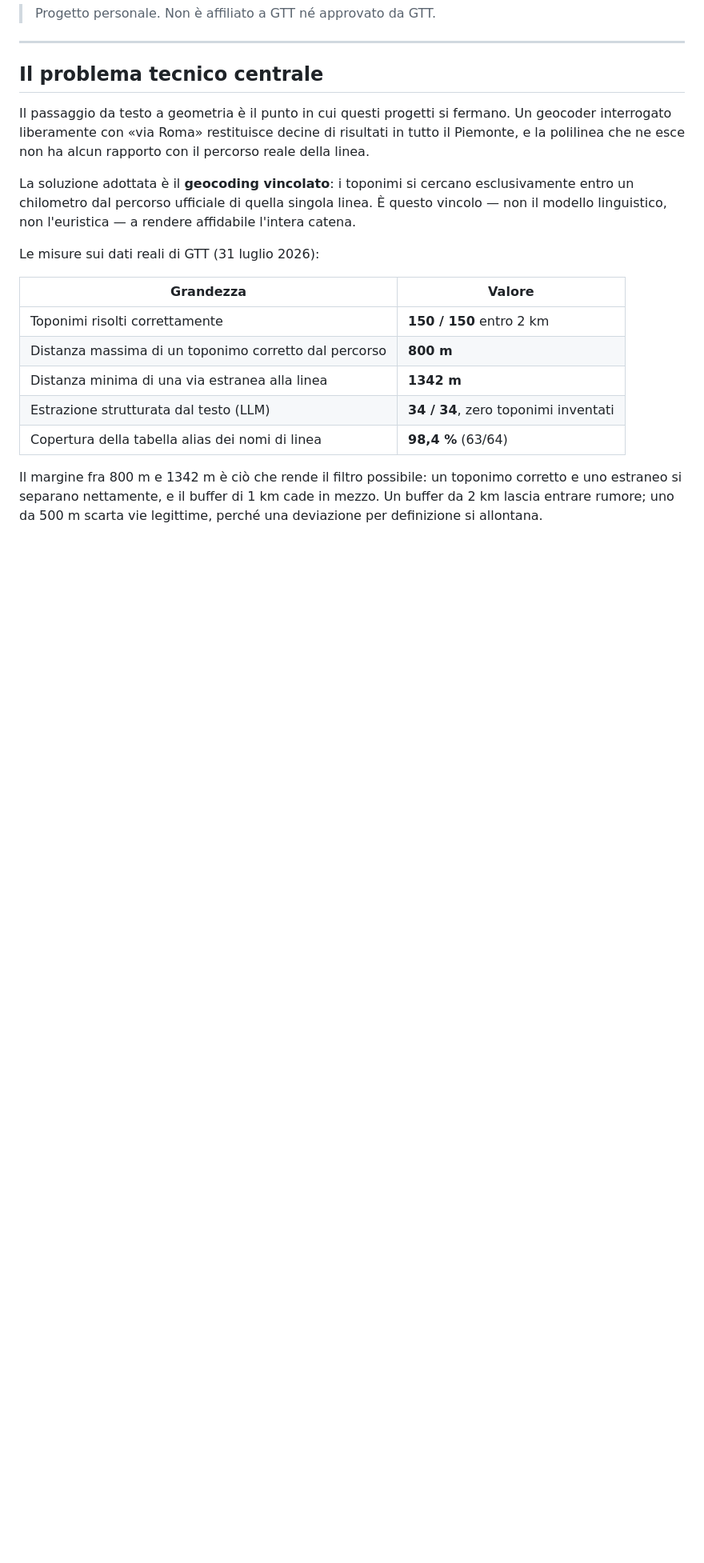
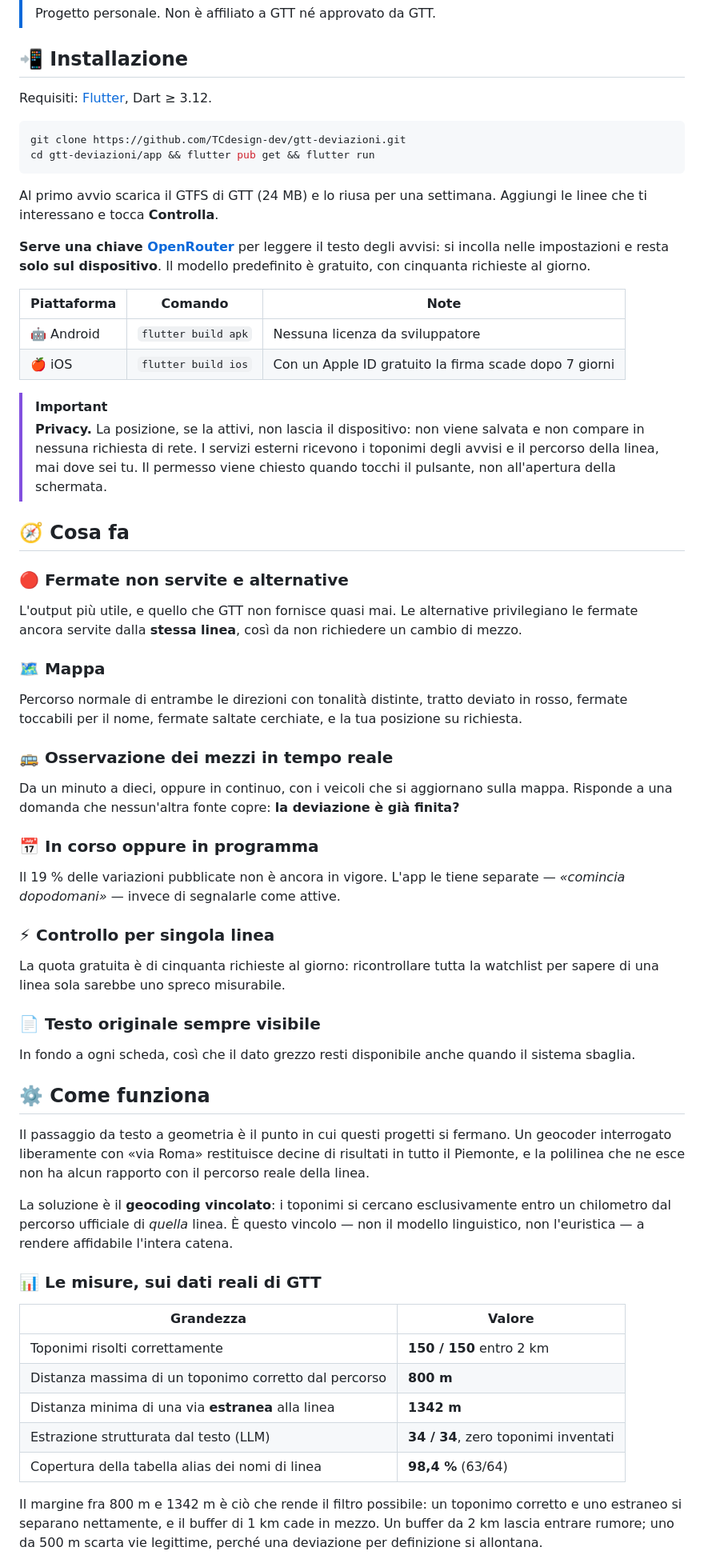
Before and after one commit to TCdesign-dev/gtt-deviazioni, a Markdown page: README.md, the part around one of its changes. Shown at 80% size. GitHub-like rendering; blank space fills up the shorter version.

````diff
--- a/README.md
+++ b/README.md
@@ -30,31 +68,93 @@ Non c'è nessun server. Gli orari e tutti i calcoli stanno sul telefono.
 > Progetto personale. Non è affiliato a GTT né approvato da GTT.
 
----
+## 📲 Installazione
 
-## Il problema tecnico centrale
+Requisiti: [Flutter](https://docs.flutter.dev/get-started/install), Dart ≥ 3.12.
+
+```bash
+git clone https://github.com/TCdesign-dev/gtt-deviazioni.git
+cd gtt-deviazioni/app && flutter pub get && flutter run
+```
+
+Al primo avvio scarica il GTFS di GTT (24 MB) e lo riusa per una settimana.
+Aggiungi le linee che ti interessano e tocca **Controlla**.
+
+**Serve una chiave [OpenRouter](https://openrouter.ai/keys)** per leggere il
+testo degli avvisi: si incolla nelle impostazioni e resta **solo sul
+dispositivo**. Il modello predefinito è gratuito, con cinquanta richieste al
+giorno.
+
+| Piattaforma | Comando | Note |
+|---|---|---|
+| 🤖 Android | `flutter build apk` | Nessuna licenza da sviluppatore |
+| 🍎 iOS | `flutter build ios` | Con un Apple ID gratuito la firma scade dopo 7 giorni |
+
+> [!IMPORTANT]
+> **Privacy.** La posizione, se la attivi, non lascia il dispositivo: non
+> viene salvata e non compare in nessuna richiesta di rete. I servizi
+> esterni ricevono i toponimi degli avvisi e il percorso della linea, mai
+> dove sei tu. Il permesso viene chiesto quando tocchi il pulsante, non
+> all'apertura della schermata.
+
+## 🧭 Cosa fa
+
+### 🔴 Fermate non servite e alternative
+
+L'output più utile, e quello che GTT non fornisce quasi mai. Le alternative
+privilegiano le fermate ancora servite dalla **stessa linea**, così da non
+richiedere un cambio di mezzo.
+
+### 🗺️ Mappa
+
+Percorso normale di entrambe le direzioni con tonalità distinte, tratto
+deviato in rosso, fermate toccabili per il nome, fermate saltate cerchiate,
+e la tua posizione su richiesta.
+
+### 🚌 Osservazione dei mezzi in tempo reale
+
+Da un minuto a dieci, oppure in continuo, con i veicoli che si aggiornano
+sulla mappa. Risponde a una domanda che nessun'altra fonte copre: **la
+deviazione è già finita?**
+
+### 📅 In corso oppure in programma
+
+Il 19 % delle variazioni pubblicate non è ancora in vigore. L'app le tiene
+separate — *«comincia dopodomani»* — invece di segnalarle come attive.
+
+### ⚡ Controllo per singola linea
+
+La quota gratuita è di cinquanta richieste al giorno: ricontrollare tutta la
+watchlist per sapere di una linea sola sarebbe uno spreco misurabile.
+
+### 📄 Testo originale sempre visibile
+
+In fondo a ogni scheda, così che il dato grezzo resti disponibile anche
+quando il sistema sbaglia.
+
+## ⚙️ Come funziona
 
 Il passaggio da testo a geometria è il punto in cui questi progetti si
 fermano. Un geocoder interrogato liberamente con «via Roma» restituisce
 decine di risultati in tutto il Piemonte, e la polilinea che ne esce non ha
 alcun rapporto con il percorso reale della linea.
 
-La soluzione adottata è il **geocoding vincolato**: i toponimi si cercano
-esclusivamente entro un chilometro dal percorso ufficiale di quella singola
-linea. È questo vincolo — non il modello linguistico, non l'euristica — a
-rendere affidabile l'intera catena.
+La soluzione è il **geocoding vincolato**: i toponimi si cercano
+esclusivamente entro un chilometro dal percorso ufficiale di *quella* linea.
+È questo vincolo — non il modello linguistico, non l'euristica — a rendere
+affidabile l'intera catena.
 
-Le misure sui dati reali di GTT (31 luglio 2026):
+### 📊 Le misure, sui dati reali di GTT
 
 | Grandezza | Valore |
 |---|---|
 | Toponimi risolti correttamente | **150 / 150** entro 2 km |
 | Distanza massima di un toponimo corretto dal percorso | **800 m** |
-| Distanza minima di una via estranea alla linea | **1342 m** |
+| Distanza minima di una via **estranea** alla linea | **1342 m** |
 | Estrazione strutturata dal testo (LLM) | **34 / 34**, zero toponimi inventati |
 | Copertura della tabella alias dei nomi di linea | **98,4 %** (63/64) |
 
 Il margine fra 800 m e 1342 m è ciò che rende il filtro possibile: un
-toponimo corretto e uno estraneo si separano nettamente, e il buffer di
-1 km cade in mezzo. Un buffer da 2 km lascia entrare rumore; uno da 500 m
-scarta vie legittime, perché una deviazione per definizione si allontana.
+toponimo corretto e uno estraneo si separano nettamente, e il buffer di 1 km
+cade in mezzo. Un buffer da 2 km lascia entrare rumore; uno da 500 m scarta
+vie legittime, perché una deviazione per definizione si allontana.
 
````
Also changed, not shown: other parts of README.md (+141 -170 lines).
